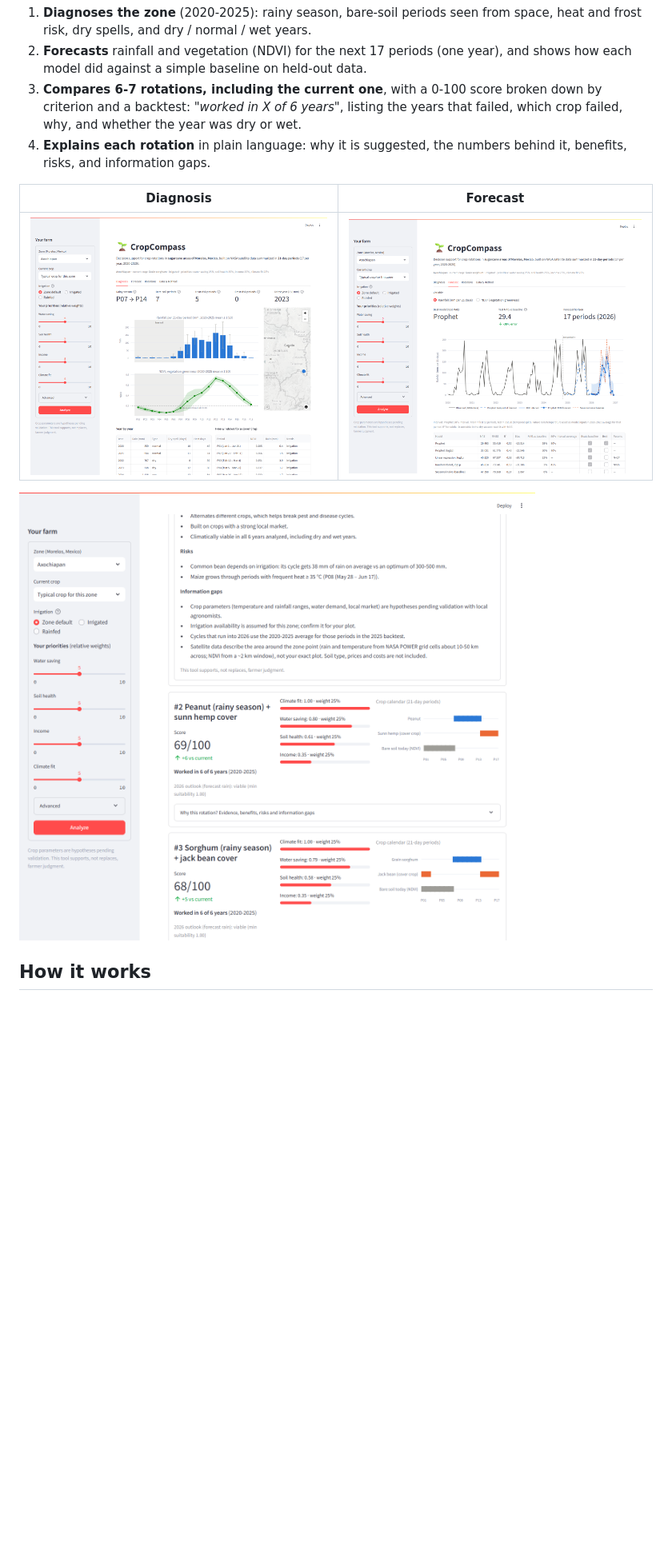
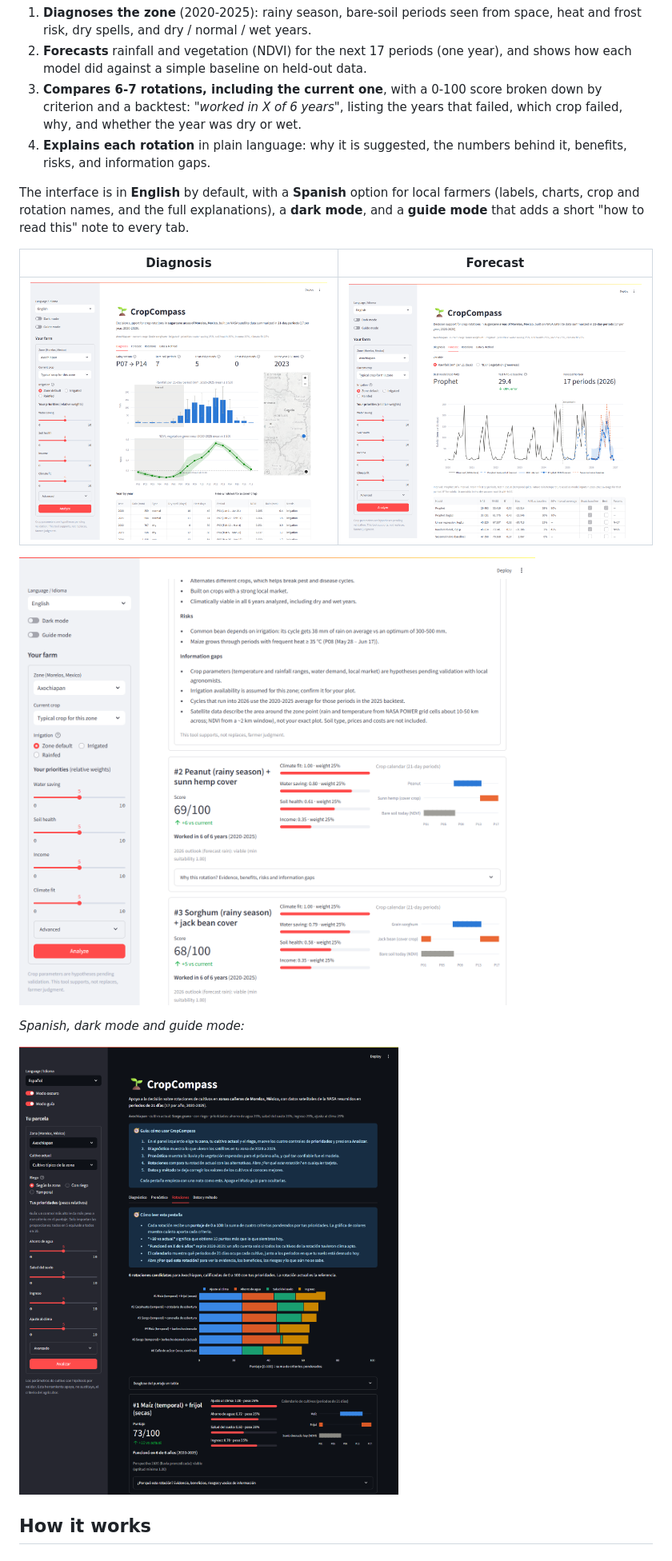
Before and after one commit to vesseldot/cropcompass, a Markdown page: README.md, the part around one of its changes. Shown at 80% size. GitHub-like rendering; pictures changed too: docs/screenshot_dark_spanish_guide.png (added), docs/screenshot_diagnosis.png, docs/screenshot_explanation.png; blank space fills up the shorter version.

```diff
--- a/README.md
+++ b/README.md
@@ -23,11 +23,19 @@ they care about **water saving, soil health, income and climate fit**. The app t
    backtest: *"worked in X of 6 years"*, listing the years that failed, which crop failed, why, and whether the year was dry or wet.
 4. **Explains each rotation** in plain language: why it is suggested, the numbers behind it, benefits, risks, and information gaps.
 
+The interface is in **English** by default, with a **Spanish** option for local farmers (labels, charts, crop and
+rotation names, and the full explanations), a **dark mode**, and a **guide mode** that adds a short
+"how to read this" note to every tab.
+
 | Diagnosis | Forecast |
 |---|---|
 | ![Diagnosis](docs/screenshot_diagnosis.png) | ![Forecast](docs/screenshot_forecast.png) |
 
 ![Explanation of a rotation](docs/screenshot_explanation.png)
+
+*Spanish, dark mode and guide mode:*
+
+![Spanish, dark mode and guide mode](docs/screenshot_dark_spanish_guide.png)
 
 ## How it works
 
```
Also changed, not shown: other parts of README.md (+5 -2 lines), CLAUDE.md (+2 -0 lines), docs/screenshot_rotations.png, 9 other files.
